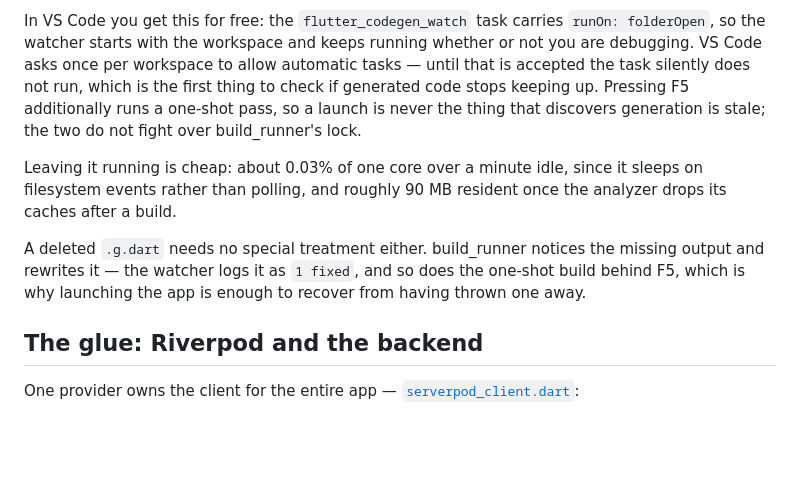
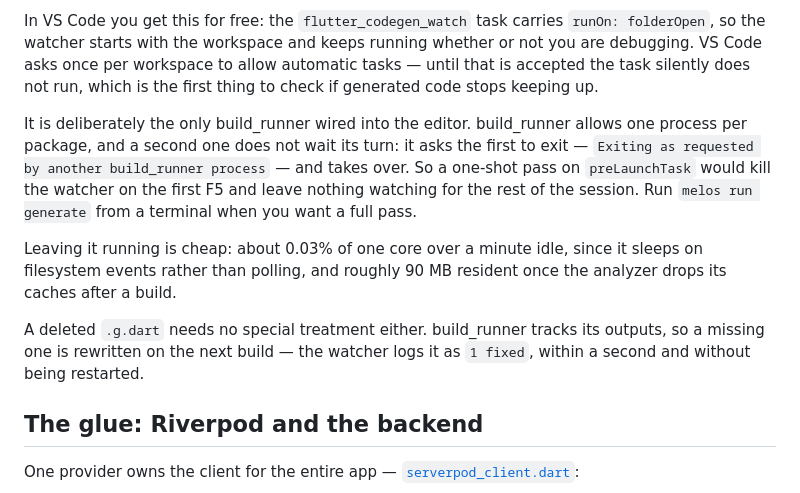
Before and after one commit to dekaos/flutter_full_stack, a Markdown page: docs/flutter-architecture.md, the part around the change. Drawn GitHub-style; blank space fills up the shorter version.

Commit message:
fix: stop the launch task from killing the codegen watcher

```diff
--- a/docs/flutter-architecture.md
+++ b/docs/flutter-architecture.md
@@ -113,18 +113,22 @@ In VS Code you get this for free: the `flutter_codegen_watch` task carries
 `runOn: folderOpen`, so the watcher starts with the workspace and keeps running
 whether or not you are debugging. VS Code asks once per workspace to allow
 automatic tasks — until that is accepted the task silently does not run, which
-is the first thing to check if generated code stops keeping up. Pressing F5
-additionally runs a one-shot pass, so a launch is never the thing that
-discovers generation is stale; the two do not fight over build_runner's lock.
+is the first thing to check if generated code stops keeping up.
+
+It is deliberately the only build_runner wired into the editor. build_runner
+allows one process per package, and a second one does not wait its turn: it
+asks the first to exit — `Exiting as requested by another build_runner
+process` — and takes over. So a one-shot pass on `preLaunchTask` would kill the
+watcher on the first F5 and leave nothing watching for the rest of the session.
+Run `melos run generate` from a terminal when you want a full pass.
 
 Leaving it running is cheap: about 0.03% of one core over a minute idle, since
 it sleeps on filesystem events rather than polling, and roughly 90 MB resident
 once the analyzer drops its caches after a build.
 
-A deleted `.g.dart` needs no special treatment either. build_runner notices the
-missing output and rewrites it — the watcher logs it as `1 fixed`, and so does
-the one-shot build behind F5, which is why launching the app is enough to
-recover from having thrown one away.
+A deleted `.g.dart` needs no special treatment either. build_runner tracks its
+outputs, so a missing one is rewritten on the next build — the watcher logs it
+as `1 fixed`, within a second and without being restarted.
 
 ## The glue: Riverpod and the backend
 
```
